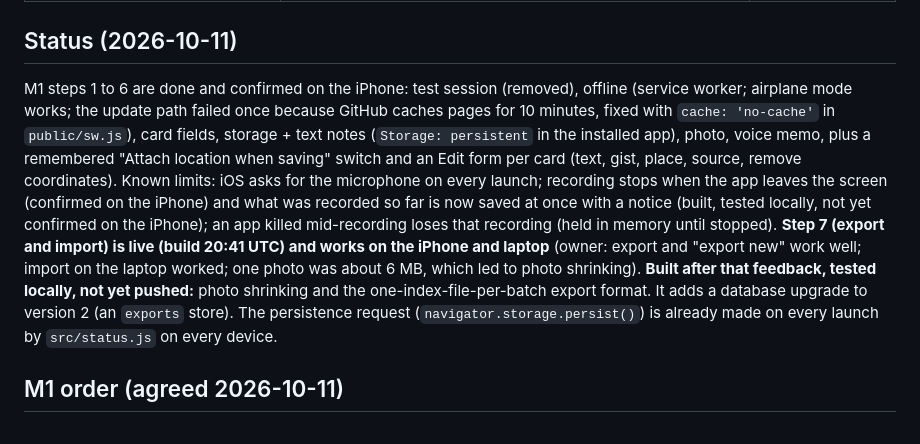
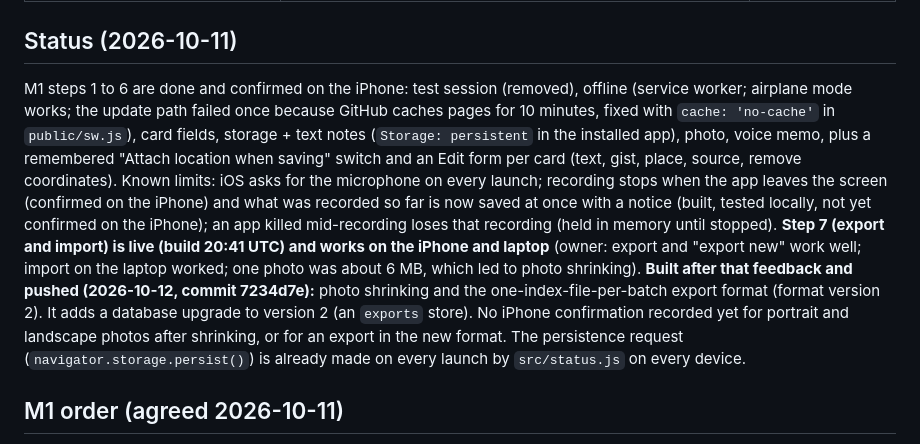
Before and after one commit to LungoXibalba/ari, a Markdown page: CLAUDE.md, the part around the change. GitHub-like rendering.

Commit message:
CLAUDE.md: record that photo shrinking and export format 2 are pushed
Co-Authored-By: Claude Sonnet 5.5 <noreply@anthropic.com>

```diff
--- a/CLAUDE.md
+++ b/CLAUDE.md
@@ -52,7 +52,7 @@ An installable web app (PWA) for capturing material in the field and revisiting
 | `.gitignore` | Keeps `node_modules/` and `dist/` out of git | Tens of thousands of files would go to GitHub |
 
 ## Status (2026-10-11)
-M1 steps 1 to 6 are done and confirmed on the iPhone: test session (removed), offline (service worker; airplane mode works; the update path failed once because GitHub caches pages for 10 minutes, fixed with `cache: 'no-cache'` in `public/sw.js`), card fields, storage + text notes (`Storage: persistent` in the installed app), photo, voice memo, plus a remembered "Attach location when saving" switch and an Edit form per card (text, gist, place, source, remove coordinates). Known limits: iOS asks for the microphone on every launch; recording stops when the app leaves the screen (confirmed on the iPhone) and what was recorded so far is now saved at once with a notice (built, tested locally, not yet confirmed on the iPhone); an app killed mid-recording loses that recording (held in memory until stopped). **Step 7 (export and import) is live (build 20:41 UTC) and works on the iPhone and laptop** (owner: export and "export new" work well; import on the laptop worked; one photo was about 6 MB, which led to photo shrinking). **Built after that feedback, tested locally, not yet pushed:** photo shrinking and the one-index-file-per-batch export format. It adds a database upgrade to version 2 (an `exports` store). The persistence request (`navigator.storage.persist()`) is already made on every launch by `src/status.js` on every device.
+M1 steps 1 to 6 are done and confirmed on the iPhone: test session (removed), offline (service worker; airplane mode works; the update path failed once because GitHub caches pages for 10 minutes, fixed with `cache: 'no-cache'` in `public/sw.js`), card fields, storage + text notes (`Storage: persistent` in the installed app), photo, voice memo, plus a remembered "Attach location when saving" switch and an Edit form per card (text, gist, place, source, remove coordinates). Known limits: iOS asks for the microphone on every launch; recording stops when the app leaves the screen (confirmed on the iPhone) and what was recorded so far is now saved at once with a notice (built, tested locally, not yet confirmed on the iPhone); an app killed mid-recording loses that recording (held in memory until stopped). **Step 7 (export and import) is live (build 20:41 UTC) and works on the iPhone and laptop** (owner: export and "export new" work well; import on the laptop worked; one photo was about 6 MB, which led to photo shrinking). **Built after that feedback and pushed (2026-10-12, commit 7234d7e):** photo shrinking and the one-index-file-per-batch export format (format version 2). It adds a database upgrade to version 2 (an `exports` store). No iPhone confirmation recorded yet for portrait and landscape photos after shrinking, or for an export in the new format. The persistence request (`navigator.storage.persist()`) is already made on every launch by `src/status.js` on every device.
 
 ## M1 order (agreed 2026-10-11)
 M1 finish line: a photo, a voice memo, and a text note captured on the iPhone survive closing the app, appear in the inbox with time and location, export to OneDrive, and import on the laptop. Work in this order, one step at a time; a failed test changes the plan before anything is built on it.
```
